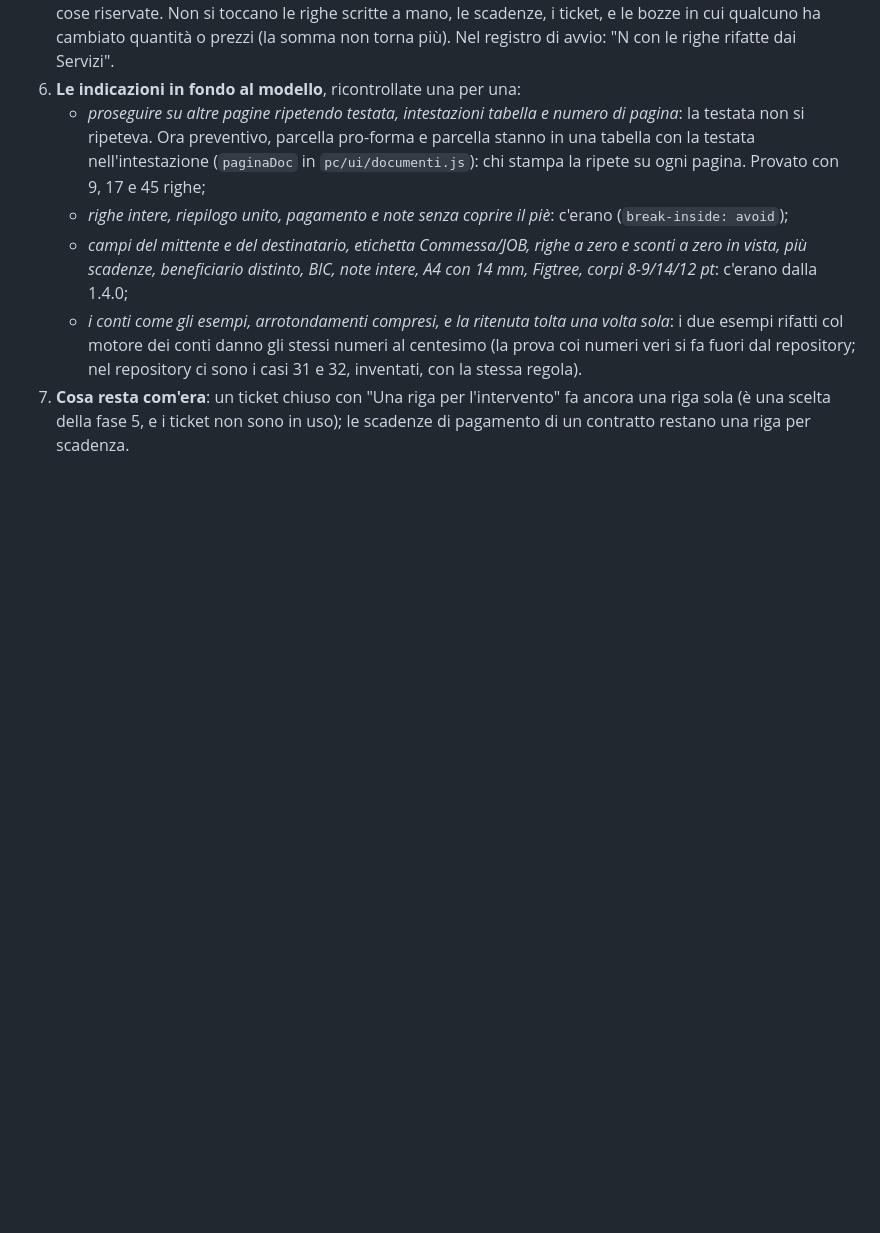
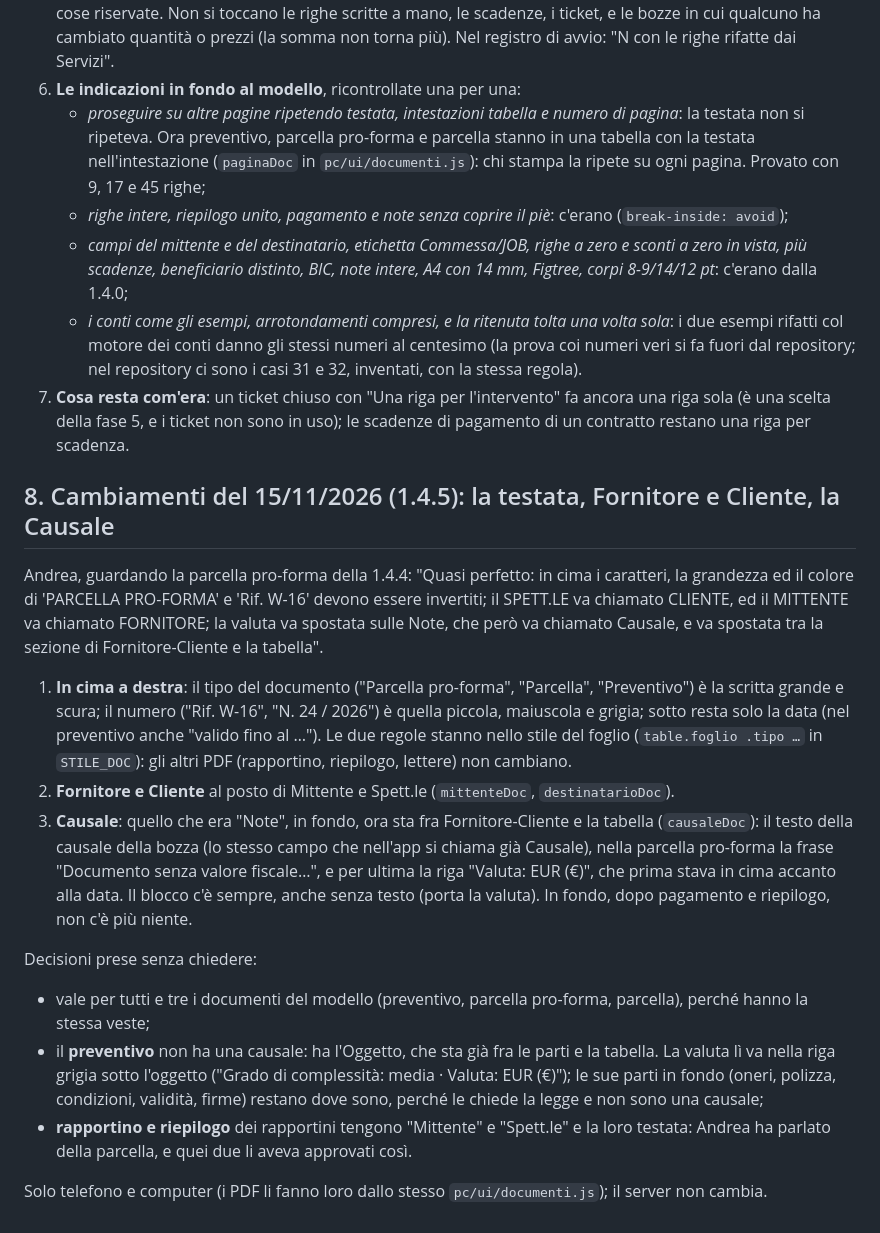
Before and after one commit to postagaspa-star/wisper, a Markdown page: docs/gestionale/servizi.md, the part around the change. Rendered like a GitHub page; blank space fills up the shorter version.

```diff
--- a/docs/gestionale/servizi.md
+++ b/docs/gestionale/servizi.md
@@ -232,3 +232,31 @@ requisito, e nel modello ogni riga è un servizio.
      repository ci sono i casi 31 e 32, inventati, con la stessa regola).
 7. **Cosa resta com'era**: un ticket chiuso con "Una riga per l'intervento" fa ancora una riga sola (è una scelta della
    fase 5, e i ticket non sono in uso); le scadenze di pagamento di un contratto restano una riga per scadenza.
+
+## 8. Cambiamenti del 15/11/2026 (1.4.5): la testata, Fornitore e Cliente, la Causale
+
+Andrea, guardando la parcella pro-forma della 1.4.4: "Quasi perfetto: in cima i caratteri, la grandezza ed il colore di
+'PARCELLA PRO-FORMA' e 'Rif. W-16' devono essere invertiti; il SPETT.LE va chiamato CLIENTE, ed il MITTENTE va chiamato
+FORNITORE; la valuta va spostata sulle Note, che però va chiamato Causale, e va spostata tra la sezione di
+Fornitore-Cliente e la tabella".
+
+1. **In cima a destra**: il tipo del documento ("Parcella pro-forma", "Parcella", "Preventivo") è la scritta grande e
+   scura; il numero ("Rif. W-16", "N. 24 / 2026") è quella piccola, maiuscola e grigia; sotto resta solo la data (nel
+   preventivo anche "valido fino al …"). Le due regole stanno nello stile del foglio (`table.foglio .tipo …` in
+   `STILE_DOC`): gli altri PDF (rapportino, riepilogo, lettere) non cambiano.
+2. **Fornitore e Cliente** al posto di Mittente e Spett.le (`mittenteDoc`, `destinatarioDoc`).
+3. **Causale**: quello che era "Note", in fondo, ora sta fra Fornitore-Cliente e la tabella (`causaleDoc`): il testo
+   della causale della bozza (lo stesso campo che nell'app si chiama già Causale), nella parcella pro-forma la frase
+   "Documento senza valore fiscale…", e per ultima la riga "Valuta: EUR (€)", che prima stava in cima accanto alla data.
+   Il blocco c'è sempre, anche senza testo (porta la valuta). In fondo, dopo pagamento e riepilogo, non c'è più niente.
+
+Decisioni prese senza chiedere:
+
+- vale per tutti e tre i documenti del modello (preventivo, parcella pro-forma, parcella), perché hanno la stessa veste;
+- il **preventivo** non ha una causale: ha l'Oggetto, che sta già fra le parti e la tabella. La valuta lì va nella riga
+  grigia sotto l'oggetto ("Grado di complessità: media · Valuta: EUR (€)"); le sue parti in fondo (oneri, polizza,
+  condizioni, validità, firme) restano dove sono, perché le chiede la legge e non sono una causale;
+- **rapportino e riepilogo** dei rapportini tengono "Mittente" e "Spett.le" e la loro testata: Andrea ha parlato della
+  parcella, e quei due li aveva approvati così.
+
+Solo telefono e computer (i PDF li fanno loro dallo stesso `pc/ui/documenti.js`); il server non cambia.
```
Also changed, not shown: DIARIO.md (+37 -0 lines), README.md (+6 -0 lines), docs/diario/2026-11-15-parcella-causale-pdf.png (added), docs/diario/2026-11-15-preventivo-pdf.png (added), 7 other files.
